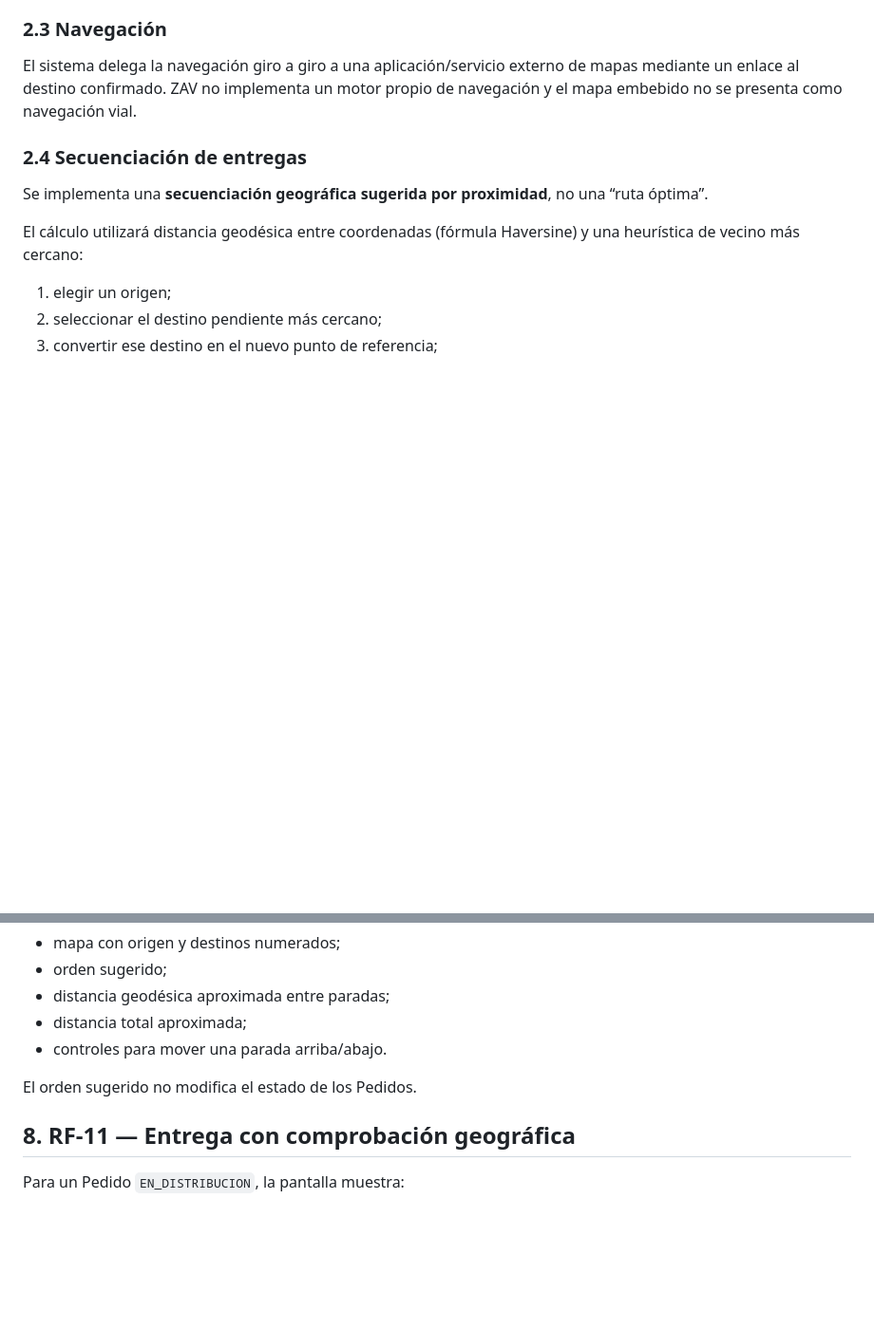
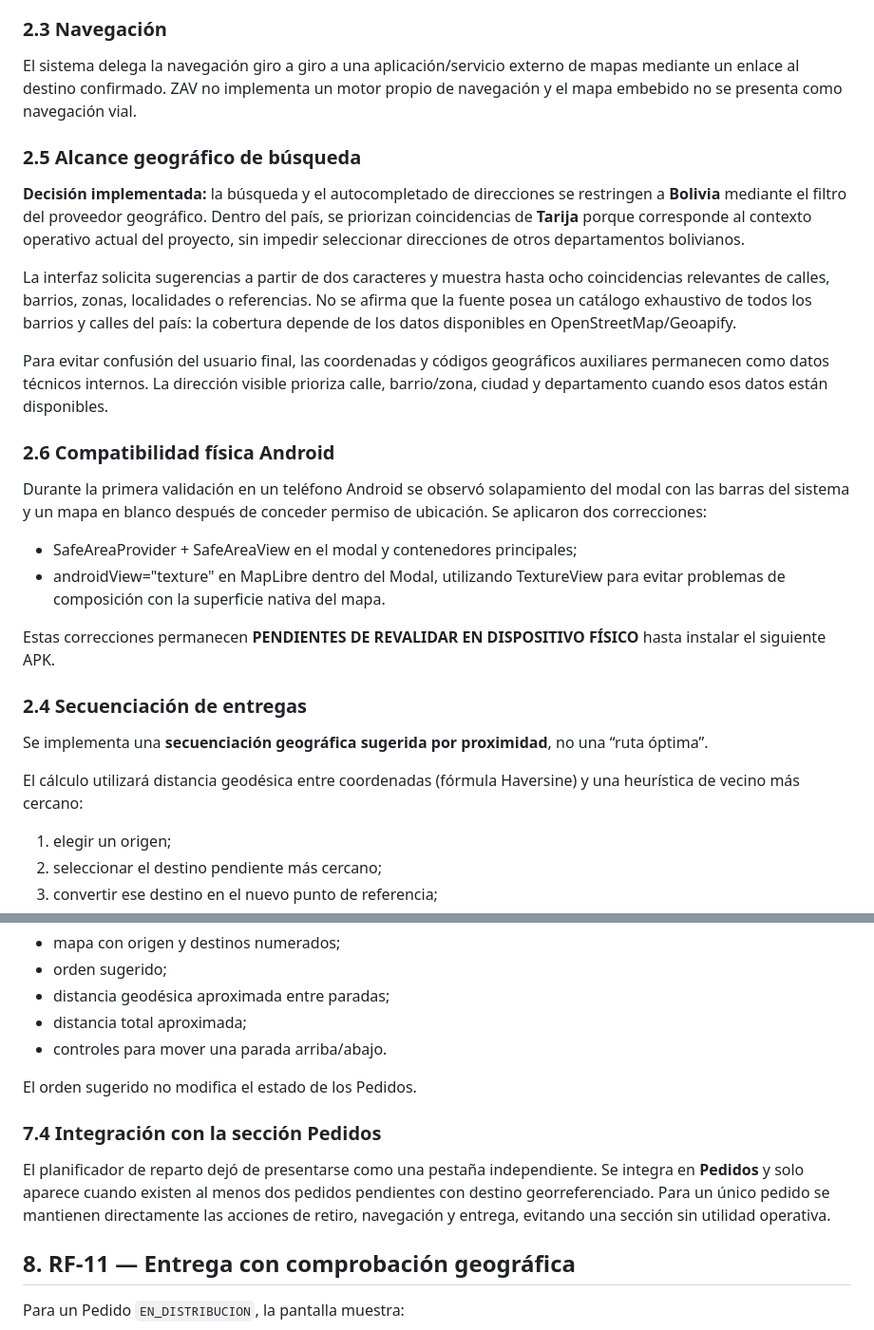
Before and after one commit to RubenMealla/zav-sistema, a Markdown page: docs/arquitectura/geolocalizacion-distribucion-e3.md, 2 parts joined by grey strips. Shown at 95% size. Rendered like a GitHub page; blank space fills up the shorter version.

Commit message:
docs(geo): registrar correcciones de prueba fisica

```diff
--- a/docs/arquitectura/geolocalizacion-distribucion-e3.md
+++ b/docs/arquitectura/geolocalizacion-distribucion-e3.md
@@ -54,6 +54,23 @@ La clave de Geoapify permanece únicamente en el servidor. Si el proveedor no es
 ### 2.3 Navegación
 
 El sistema delega la navegación giro a giro a una aplicación/servicio externo de mapas mediante un enlace al destino confirmado. ZAV no implementa un motor propio de navegación y el mapa embebido no se presenta como navegación vial.
+
+### 2.5 Alcance geográfico de búsqueda
+
+**Decisión implementada:** la búsqueda y el autocompletado de direcciones se restringen a **Bolivia** mediante el filtro del proveedor geográfico. Dentro del país, se priorizan coincidencias de **Tarija** porque corresponde al contexto operativo actual del proyecto, sin impedir seleccionar direcciones de otros departamentos bolivianos.
+
+La interfaz solicita sugerencias a partir de dos caracteres y muestra hasta ocho coincidencias relevantes de calles, barrios, zonas, localidades o referencias. No se afirma que la fuente posea un catálogo exhaustivo de todos los barrios y calles del país: la cobertura depende de los datos disponibles en OpenStreetMap/Geoapify.
+
+Para evitar confusión del usuario final, las coordenadas y códigos geográficos auxiliares permanecen como datos técnicos internos. La dirección visible prioriza calle, barrio/zona, ciudad y departamento cuando esos datos están disponibles.
+
+### 2.6 Compatibilidad física Android
+
+Durante la primera validación en un teléfono Android se observó solapamiento del modal con las barras del sistema y un mapa en blanco después de conceder permiso de ubicación. Se aplicaron dos correcciones:
+
+- SafeAreaProvider + SafeAreaView en el modal y contenedores principales;
+- androidView="texture" en MapLibre dentro del Modal, utilizando TextureView para evitar problemas de composición con la superficie nativa del mapa.
+
+Estas correcciones permanecen **PENDIENTES DE REVALIDAR EN DISPOSITIVO FÍSICO** hasta instalar el siguiente APK.
 
 ### 2.4 Secuenciación de entregas
 
@@ -178,6 +195,10 @@ La aplicación muestra:
 - controles para mover una parada arriba/abajo.
 
 El orden sugerido no modifica el estado de los Pedidos.
+
+### 7.4 Integración con la sección Pedidos
+
+El planificador de reparto dejó de presentarse como una pestaña independiente. Se integra en **Pedidos** y solo aparece cuando existen al menos dos pedidos pendientes con destino georreferenciado. Para un único pedido se mantienen directamente las acciones de retiro, navegación y entrega, evitando una sección sin utilidad operativa.
 
 ## 8. RF-11 — Entrega con comprobación geográfica
 
```
